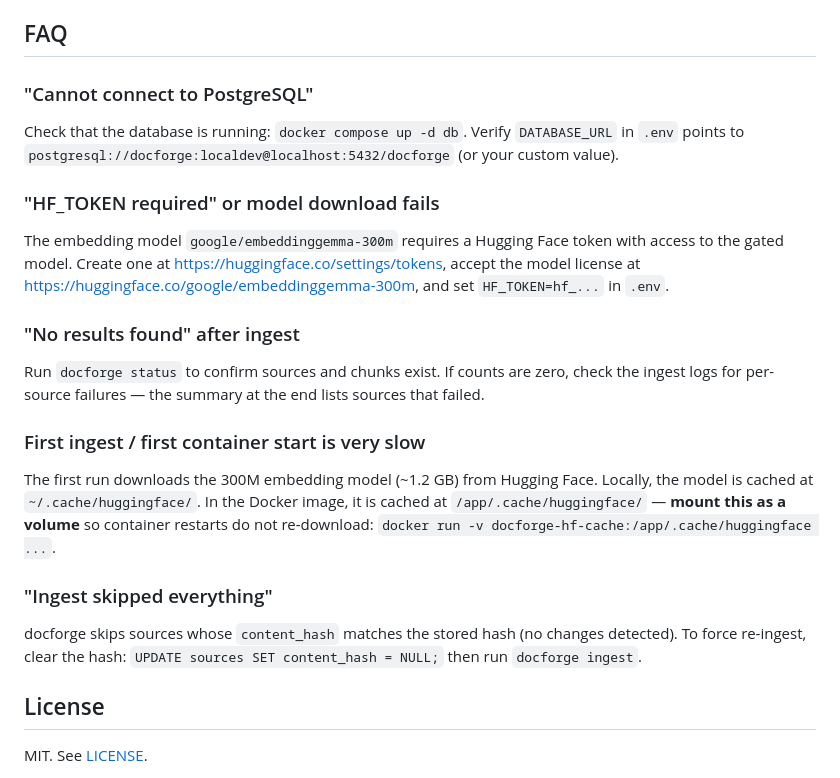
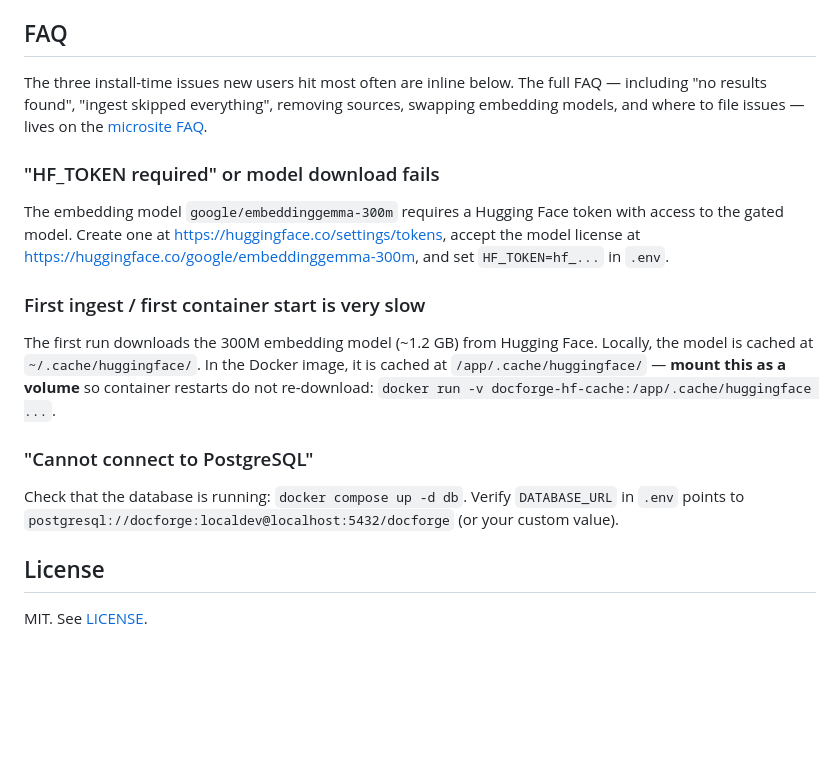
Before and after one commit to GranatenUdo/docforge, a Markdown page: README.md, the part around the change. GitHub-like rendering; blank space fills up the shorter version.

Commit message:
docs: trim README FAQ to top-3 install issues + microsite pointer

```diff
--- a/README.md
+++ b/README.md
@@ -111,25 +111,22 @@ docforge ships with a retrieval-quality eval harness at [`docforge/scripts/eval_
 
 ## FAQ
 
-### "Cannot connect to PostgreSQL"
-
-Check that the database is running: `docker compose up -d db`. Verify `DATABASE_URL` in `.env` points to `postgresql://docforge:localdev@localhost:5432/docforge` (or your custom value).
+The three install-time issues new users hit most often are inline below. The
+full FAQ — including "no results found", "ingest skipped everything", removing
+sources, swapping embedding models, and where to file issues — lives on the
+[microsite FAQ](https://GranatenUdo.github.io/docforge/faq/).
 
 ### "HF_TOKEN required" or model download fails
 
 The embedding model `google/embeddinggemma-300m` requires a Hugging Face token with access to the gated model. Create one at https://huggingface.co/settings/tokens, accept the model license at https://huggingface.co/google/embeddinggemma-300m, and set `HF_TOKEN=hf_...` in `.env`.
 
-### "No results found" after ingest
-
-Run `docforge status` to confirm sources and chunks exist. If counts are zero, check the ingest logs for per-source failures — the summary at the end lists sources that failed.
-
 ### First ingest / first container start is very slow
 
 The first run downloads the 300M embedding model (~1.2 GB) from Hugging Face. Locally, the model is cached at `~/.cache/huggingface/`. In the Docker image, it is cached at `/app/.cache/huggingface/` — **mount this as a volume** so container restarts do not re-download: `docker run -v docforge-hf-cache:/app/.cache/huggingface ...`.
 
-### "Ingest skipped everything"
+### "Cannot connect to PostgreSQL"
 
-docforge skips sources whose `content_hash` matches the stored hash (no changes detected). To force re-ingest, clear the hash: `UPDATE sources SET content_hash = NULL;` then run `docforge ingest`.
+Check that the database is running: `docker compose up -d db`. Verify `DATABASE_URL` in `.env` points to `postgresql://docforge:localdev@localhost:5432/docforge` (or your custom value).
 
 ## License
 
```
